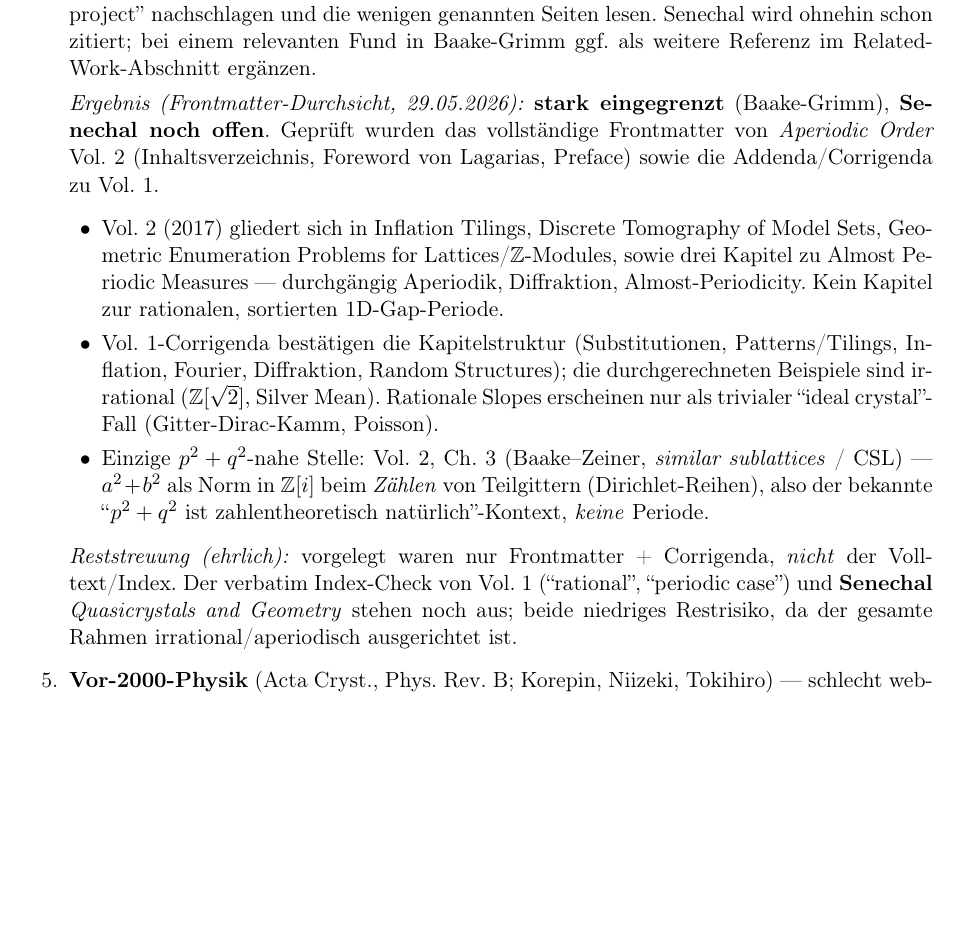
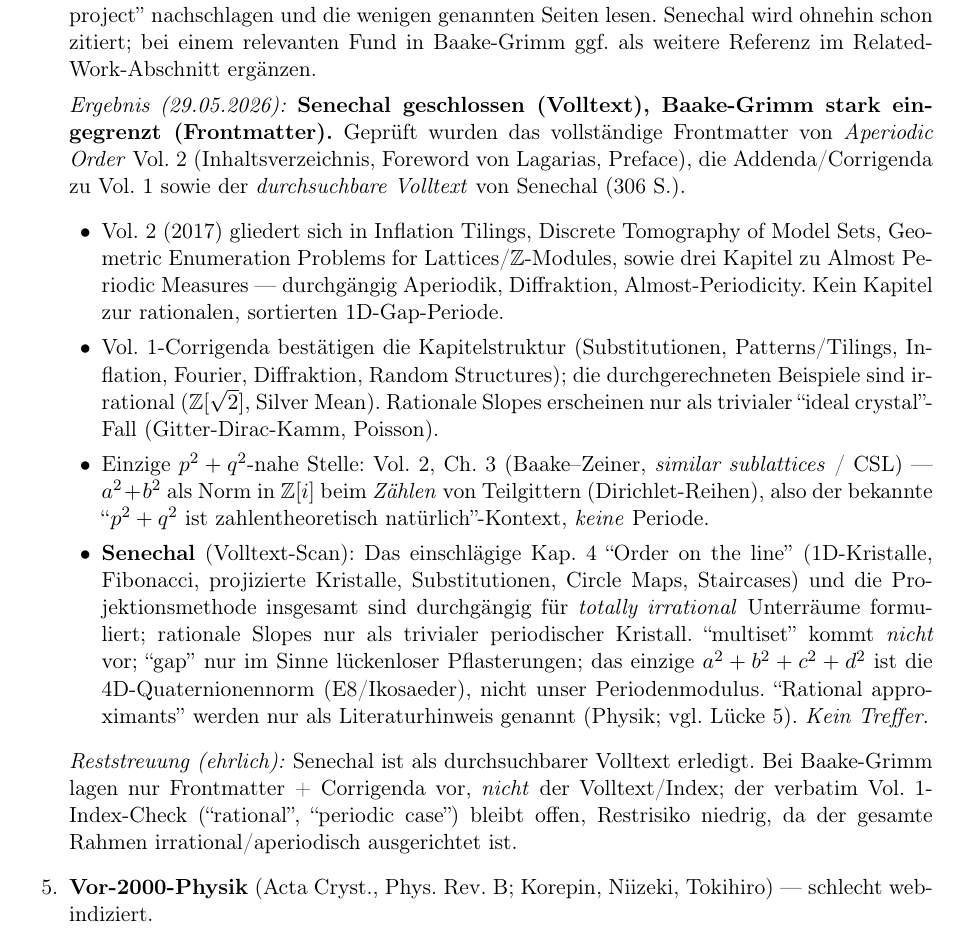
Before and after one commit to dkunert/cut-and-project, a LaTeX document (support/research.tex): part of page 11 of 12, cut so that both start at the same text, the shorter picture padded with empty space. Compiled offline with pdfLaTeX.

Commit message:
Gap 4: Senechal full-text checked (no hit); gitignore quasi.pdf
Searchable full-text scan of Senechal, Quasicrystals and Geometry (306
pp.): the relevant chapter 4 'Order on the line' and the projection
method throughout are formulated for totally irrational subspaces, with
rational slopes only as the trivial periodic crystal. 'multiset' does not
occur; 'gap' only in the tiling sense; the sole a^2+b^2+c^2+d^2 is the 4D
quaternion norm (E8/icosahedral), not our period modulus; 'rational
approximants' appears only as a physics literature pointer (cf. gap 5).
No hit. Gap 4 now largely closed: Senechal done (full text), Baake-Grimm
strongly narrowed (front matter), only the Vol.1 verbatim index check
left (low risk). Also add quasi.pdf to .gitignore.

Co-Authored-By: Claude Opus 4.8 (1M context) <noreply@anthropic.com>

```diff
--- a/support/research.tex
+++ b/support/research.tex
@@ -666,11 +666,12 @@ Distanzfolge.
         einem relevanten Fund in Baake-Grimm ggf.\ als weitere Referenz im
         Related-Work-Abschnitt ergänzen.
 
-        \textit{Ergebnis (Frontmatter-Durchsicht, 29.05.2026):}
-        \textbf{stark eingegrenzt} (Baake-Grimm), \textbf{Senechal noch
-        offen}. Geprüft wurden das vollständige Frontmatter von
-        \emph{Aperiodic Order} Vol.~2 (Inhaltsverzeichnis, Foreword von
-        Lagarias, Preface) sowie die Addenda/Corrigenda zu Vol.~1.
+        \textit{Ergebnis (29.05.2026):} \textbf{Senechal geschlossen
+        (Volltext), Baake-Grimm stark eingegrenzt (Frontmatter).} Geprüft
+        wurden das vollständige Frontmatter von \emph{Aperiodic Order}
+        Vol.~2 (Inhaltsverzeichnis, Foreword von Lagarias, Preface), die
+        Addenda/Corrigenda zu Vol.~1 sowie der \emph{durchsuchbare
+        Volltext} von Senechal (306~S.).
         \begin{itemize}[leftmargin=1.5em]
           \item Vol.~2 (2017) gliedert sich in Inflation Tilings, Discrete
                 Tomography of Model Sets, Geometric Enumeration Problems
@@ -690,13 +691,25 @@ Distanzfolge.
                 von Teilgittern (Dirichlet-Reihen), also der bekannte
                 ``$p^2+q^2$ ist zahlentheoretisch natürlich''-Kontext,
                 \emph{keine} Periode.
+          \item \textbf{Senechal} (Volltext-Scan): Das einschlägige Kap.~4
+                ``Order on the line'' (1D-Kristalle, Fibonacci, projizierte
+                Kristalle, Substitutionen, Circle Maps, Staircases) und die
+                Projektionsmethode insgesamt sind durchgängig für
+                \emph{totally irrational} Unterräume formuliert; rationale
+                Slopes nur als trivialer periodischer Kristall.
+                ``multiset'' kommt \emph{nicht} vor; ``gap'' nur im Sinne
+                lückenloser Pflasterungen; das einzige $a^2+b^2+c^2+d^2$ ist
+                die 4D-Quaternionennorm (E8/Ikosaeder), nicht unser
+                Periodenmodulus. ``Rational approximants'' werden nur als
+                Literaturhinweis genannt (Physik; vgl.\ Lücke~5).
+                \emph{Kein Treffer.}
         \end{itemize}
-        \textit{Reststreuung (ehrlich):} vorgelegt waren nur Frontmatter +
-        Corrigenda, \emph{nicht} der Volltext/Index. Der verbatim
-        Index-Check von Vol.~1 (``rational'', ``periodic case'') und
-        \textbf{Senechal} \emph{Quasicrystals and Geometry} stehen noch
-        aus; beide niedriges Restrisiko, da der gesamte Rahmen
-        irrational/aperiodisch ausgerichtet ist.
+        \textit{Reststreuung (ehrlich):} Senechal ist als durchsuchbarer
+        Volltext erledigt. Bei Baake-Grimm lagen nur Frontmatter +
+        Corrigenda vor, \emph{nicht} der Volltext/Index; der verbatim
+        Vol.~1-Index-Check (``rational'', ``periodic case'') bleibt offen,
+        Restrisiko niedrig, da der gesamte Rahmen irrational/aperiodisch
+        ausgerichtet ist.
 
   \item \textbf{Vor-2000-Physik} (Acta Cryst., Phys. Rev. B; Korepin,
         Niizeki, Tokihiro) --- schlecht web-indiziert.
```
Also changed, not shown: 1 other file.
